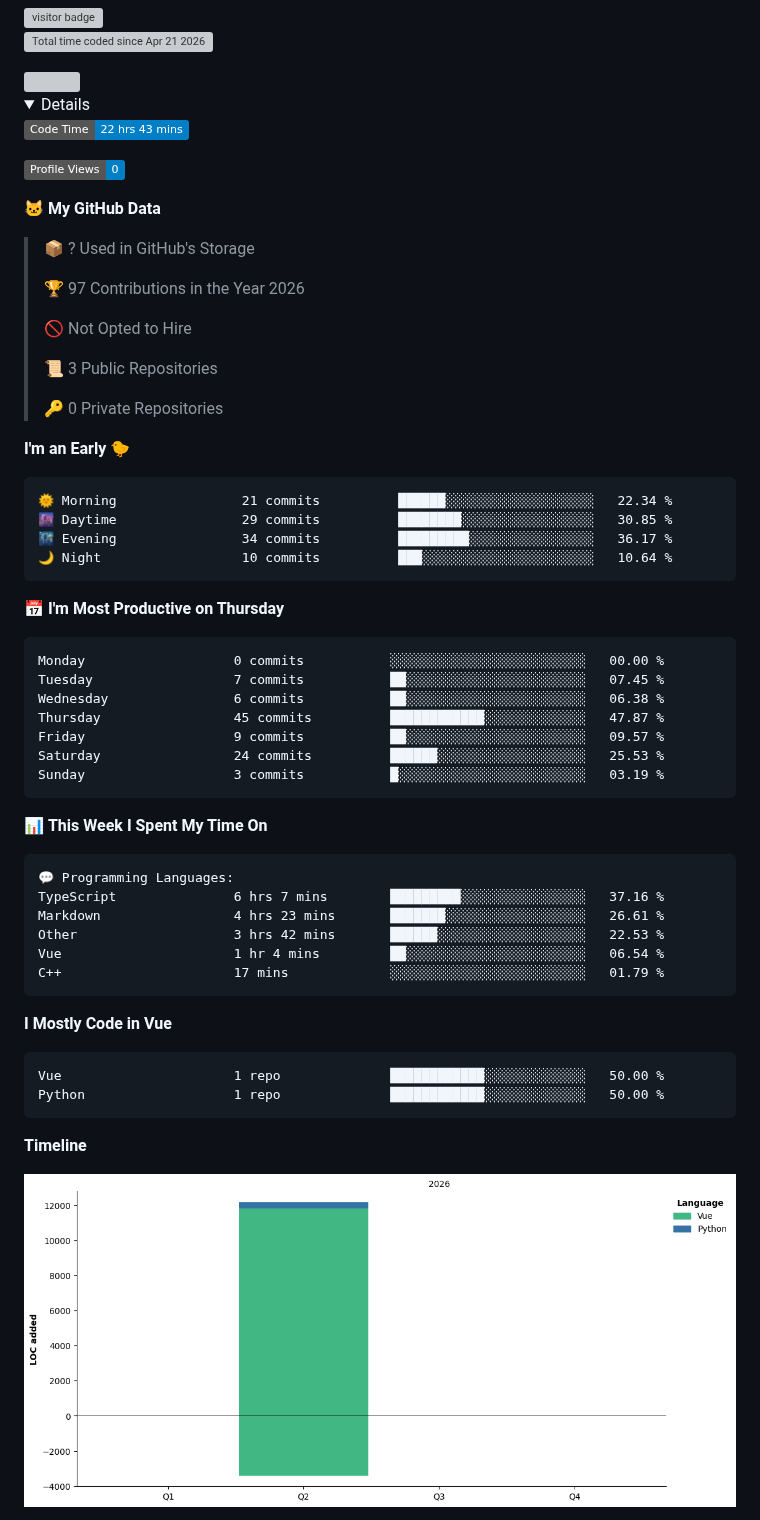
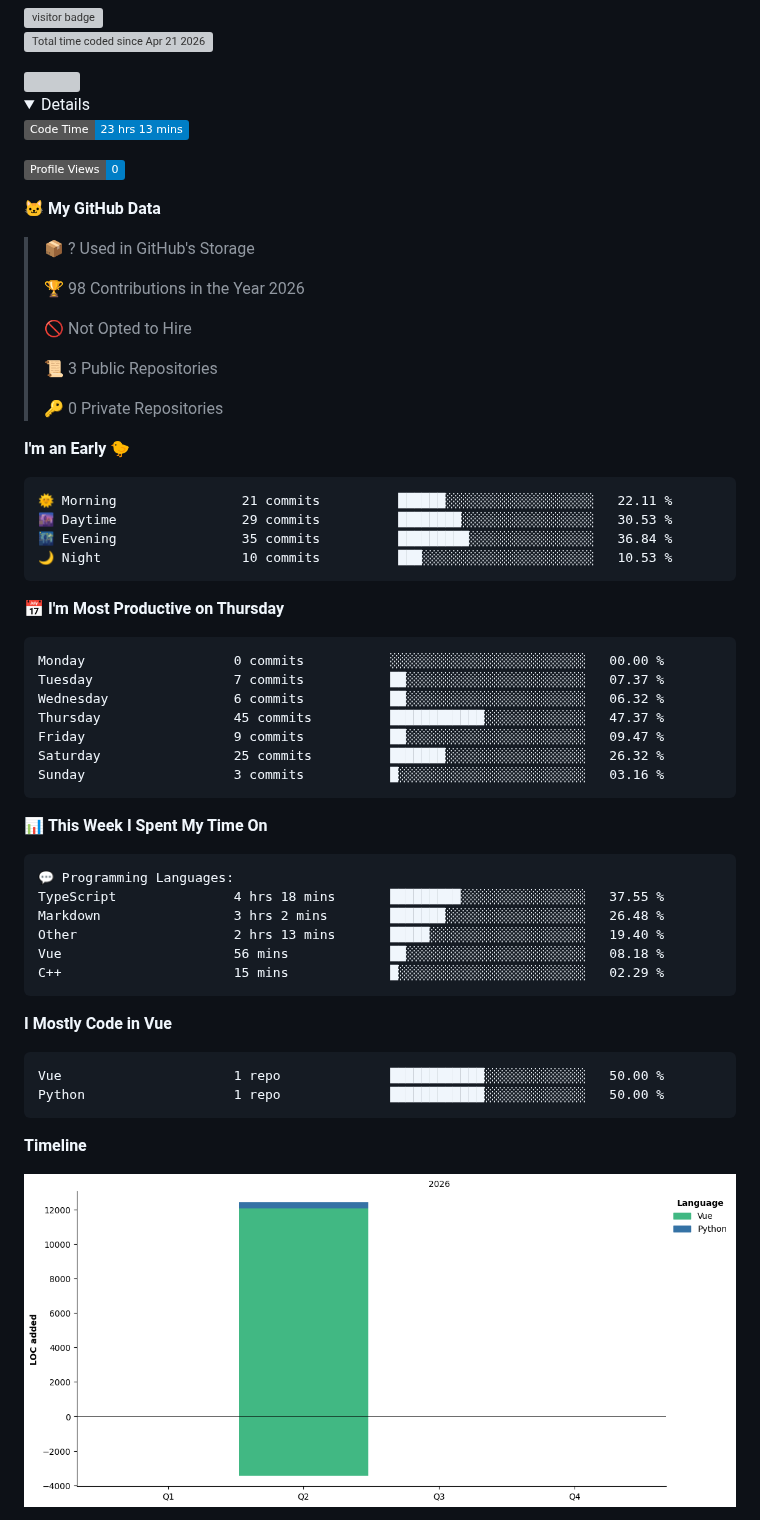
Before and after one commit to dougunduzii/dougunduzii, a Markdown page: README.md, the part around one of its changes. GitHub-like rendering; pictures changed too: assets/bar_graph.png; folded sections open; badges without logos; grey boxes are pictures that could not be loaded.

Commit message:
Updated with Dev Metrics

````diff
--- a/README.md
+++ b/README.md
@@ -7,7 +7,7 @@
  <details>
 
  <!--START_SECTION:waka-->
-![Code Time](http://img.shields.io/badge/Code%20Time-22%20hrs%2043%20mins-blue?style=flat)
+![Code Time](http://img.shields.io/badge/Code%20Time-23%20hrs%2013%20mins-blue?style=flat)
 
 ![Profile Views](http://img.shields.io/badge/Profile%20Views-0-blue?style=flat)
 
@@ -15,7 +15,7 @@
 
 > 📦 ? Used in GitHub's Storage
  >
-> 🏆 97 Contributions in the Year 2026
+> 🏆 98 Contributions in the Year 2026
  >
 > 🚫 Not Opted to Hire
  >
@@ -26,21 +26,21 @@
 **I'm an Early 🐤**
 
 ```text
-🌞 Morning                21 commits          ██████░░░░░░░░░░░░░░░░░░░   22.34 %
-🌆 Daytime                29 commits          ████████░░░░░░░░░░░░░░░░░   30.85 %
-🌃 Evening                34 commits          █████████░░░░░░░░░░░░░░░░   36.17 %
-🌙 Night                  10 commits          ███░░░░░░░░░░░░░░░░░░░░░░   10.64 %
+🌞 Morning                21 commits          ██████░░░░░░░░░░░░░░░░░░░   22.11 %
+🌆 Daytime                29 commits          ████████░░░░░░░░░░░░░░░░░   30.53 %
+🌃 Evening                35 commits          █████████░░░░░░░░░░░░░░░░   36.84 %
+🌙 Night                  10 commits          ███░░░░░░░░░░░░░░░░░░░░░░   10.53 %
 ```
 📅 **I'm Most Productive on Thursday**
 
 ```text
 Monday                   0 commits           ░░░░░░░░░░░░░░░░░░░░░░░░░   00.00 %
-Tuesday                  7 commits           ██░░░░░░░░░░░░░░░░░░░░░░░   07.45 %
-Wednesday                6 commits           ██░░░░░░░░░░░░░░░░░░░░░░░   06.38 %
-Thursday                 45 commits          ████████████░░░░░░░░░░░░░   47.87 %
-Friday                   9 commits           ██░░░░░░░░░░░░░░░░░░░░░░░   09.57 %
-Saturday                 24 commits          ██████░░░░░░░░░░░░░░░░░░░   25.53 %
-Sunday                   3 commits           █░░░░░░░░░░░░░░░░░░░░░░░░   03.19 %
+Tuesday                  7 commits           ██░░░░░░░░░░░░░░░░░░░░░░░   07.37 %
+Wednesday                6 commits           ██░░░░░░░░░░░░░░░░░░░░░░░   06.32 %
+Thursday                 45 commits          ████████████░░░░░░░░░░░░░   47.37 %
+Friday                   9 commits           ██░░░░░░░░░░░░░░░░░░░░░░░   09.47 %
+Saturday                 25 commits          ███████░░░░░░░░░░░░░░░░░░   26.32 %
+Sunday                   3 commits           █░░░░░░░░░░░░░░░░░░░░░░░░   03.16 %
 ```
 
 
@@ -48,11 +48,11 @@ Sunday                   3 commits           █░░░░░░░░░░
 
 ```text
 💬 Programming Languages:
-TypeScript               6 hrs 7 mins        █████████░░░░░░░░░░░░░░░░   37.16 %
-Markdown                 4 hrs 23 mins       ███████░░░░░░░░░░░░░░░░░░   26.61 %
-Other                    3 hrs 42 mins       ██████░░░░░░░░░░░░░░░░░░░   22.53 %
-Vue                      1 hr 4 mins         ██░░░░░░░░░░░░░░░░░░░░░░░   06.54 %
-C++                      17 mins             ░░░░░░░░░░░░░░░░░░░░░░░░░   01.79 %
+TypeScript               4 hrs 18 mins       █████████░░░░░░░░░░░░░░░░   37.55 %
+Markdown                 3 hrs 2 mins        ███████░░░░░░░░░░░░░░░░░░   26.48 %
+Other                    2 hrs 13 mins       █████░░░░░░░░░░░░░░░░░░░░   19.40 %
+Vue                      56 mins             ██░░░░░░░░░░░░░░░░░░░░░░░   08.18 %
+C++                      15 mins             █░░░░░░░░░░░░░░░░░░░░░░░░   02.29 %
 ```
 
 **I Mostly Code in Vue**
````
Also changed, not shown: other parts of README.md (+1 -1 lines).
